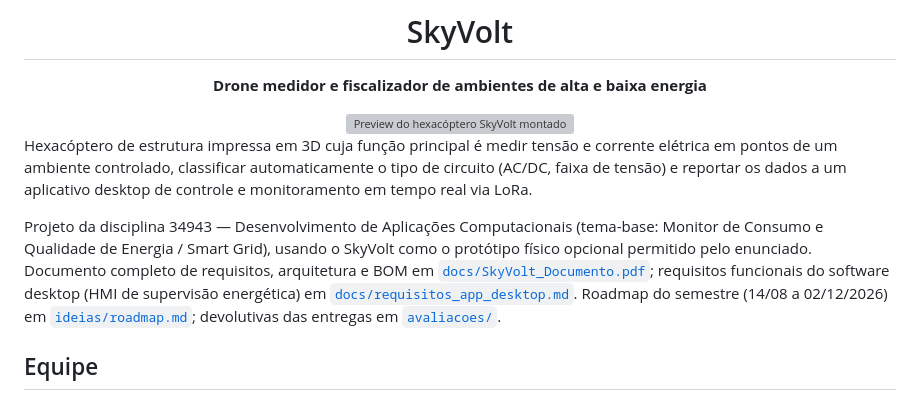
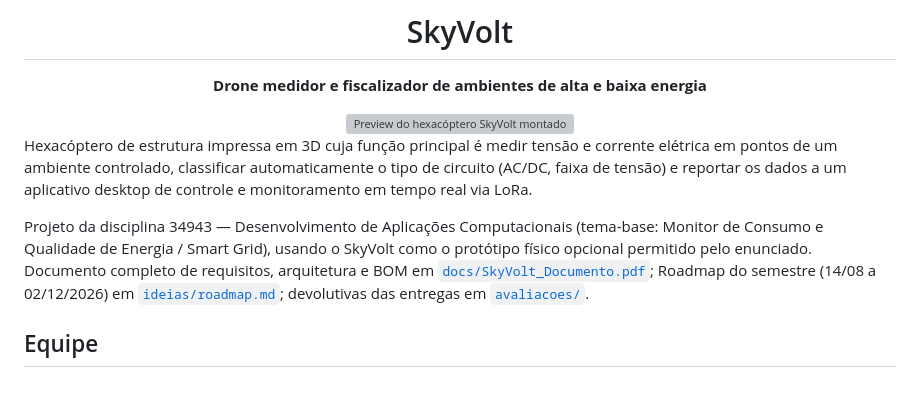
Before and after one commit to aCoruja/skyvolt-drone, a Markdown page: README.md, the part around the change. GitHub-like rendering; grey boxes are pictures that could not be loaded.

Commit message:
Update project description in README.md
Removed the mention of functional requirements for the desktop software and streamlined the project description.

```diff
--- a/README.md
+++ b/README.md
@@ -10,7 +10,7 @@
 
 Hexacóptero de estrutura impressa em 3D cuja função principal é medir tensão e corrente elétrica em pontos de um ambiente controlado, classificar automaticamente o tipo de circuito (AC/DC, faixa de tensão) e reportar os dados a um aplicativo desktop de controle e monitoramento em tempo real via LoRa.
 
-Projeto da disciplina 34943 — Desenvolvimento de Aplicações Computacionais (tema-base: Monitor de Consumo e Qualidade de Energia / Smart Grid), usando o SkyVolt como o protótipo físico opcional permitido pelo enunciado. Documento completo de requisitos, arquitetura e BOM em [`docs/SkyVolt_Documento.pdf`](docs/SkyVolt_Documento.pdf); requisitos funcionais do software desktop (HMI de supervisão energética) em [`docs/requisitos_app_desktop.md`](docs/requisitos_app_desktop.md). Roadmap do semestre (14/08 a 02/12/2026) em [`ideias/roadmap.md`](ideias/roadmap.md); devolutivas das entregas em [`avaliacoes/`](avaliacoes/).
+Projeto da disciplina 34943 — Desenvolvimento de Aplicações Computacionais (tema-base: Monitor de Consumo e Qualidade de Energia / Smart Grid), usando o SkyVolt como o protótipo físico opcional permitido pelo enunciado. Documento completo de requisitos, arquitetura e BOM em [`docs/SkyVolt_Documento.pdf`](docs/SkyVolt_Documento.pdf); Roadmap do semestre (14/08 a 02/12/2026) em [`ideias/roadmap.md`](ideias/roadmap.md); devolutivas das entregas em [`avaliacoes/`](avaliacoes/).
 
 ## Equipe
 
```
